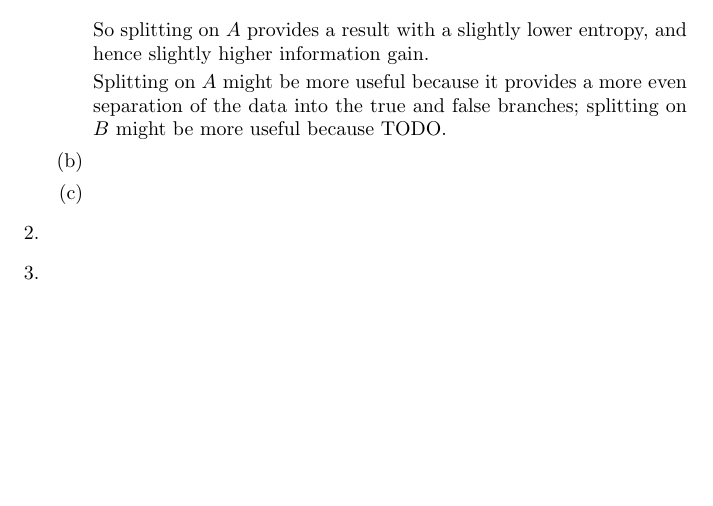
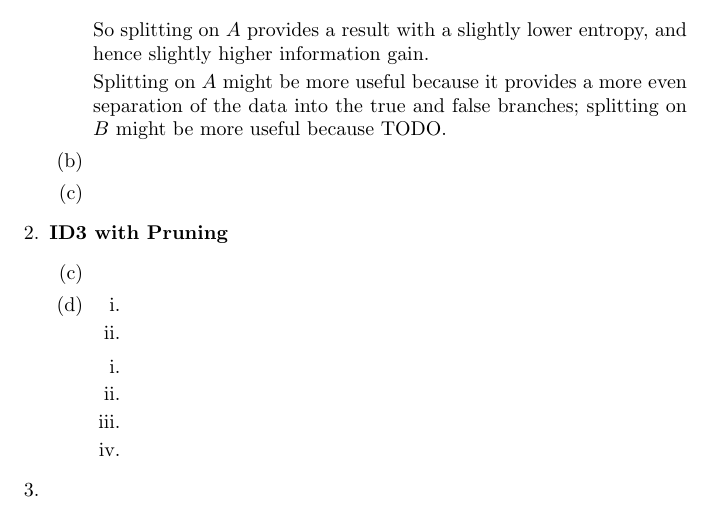
Before and after one commit to dzhu/cs181, a LaTeX problem sheet (hw1/cs181-1.tex): part of the page, cut so that both start at the same text, the shorter picture padded with empty space. Compiled offline with pdfLaTeX.

Commit message:
Added placeholders in tex file for remaining questions.

```diff
--- a/hw1/cs181-1.tex
+++ b/hw1/cs181-1.tex
@@ -26,7 +26,22 @@
   \item
   \item
   \end{enumerate}
-\item
+\item \textbf{ID3 with Pruning}
+  \begin{enumerate}
+    \setcounter{enumii}2
+  \item
+  \item
+    \begin{enumerate}
+    \item
+    \item
+    \end{enumerate}
+    \begin{enumerate}
+    \item
+    \item
+    \item
+    \item
+    \end{enumerate}
+  \end{enumerate}
 \item
 \end{enumerate}
 \end{document}
```
Also changed, not shown: hw1/cs181-1.pdf, 1 other file.
